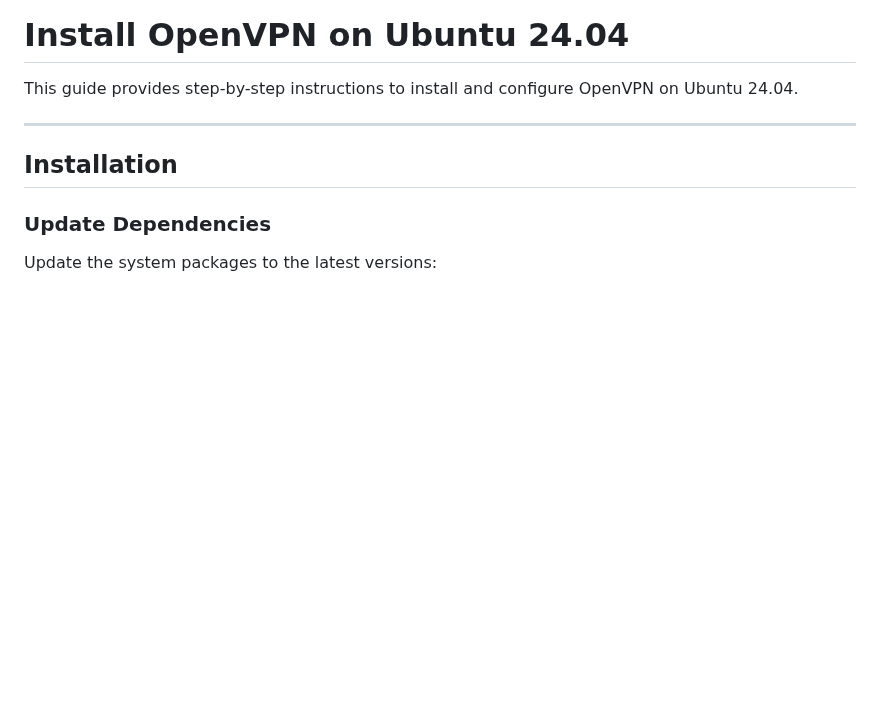
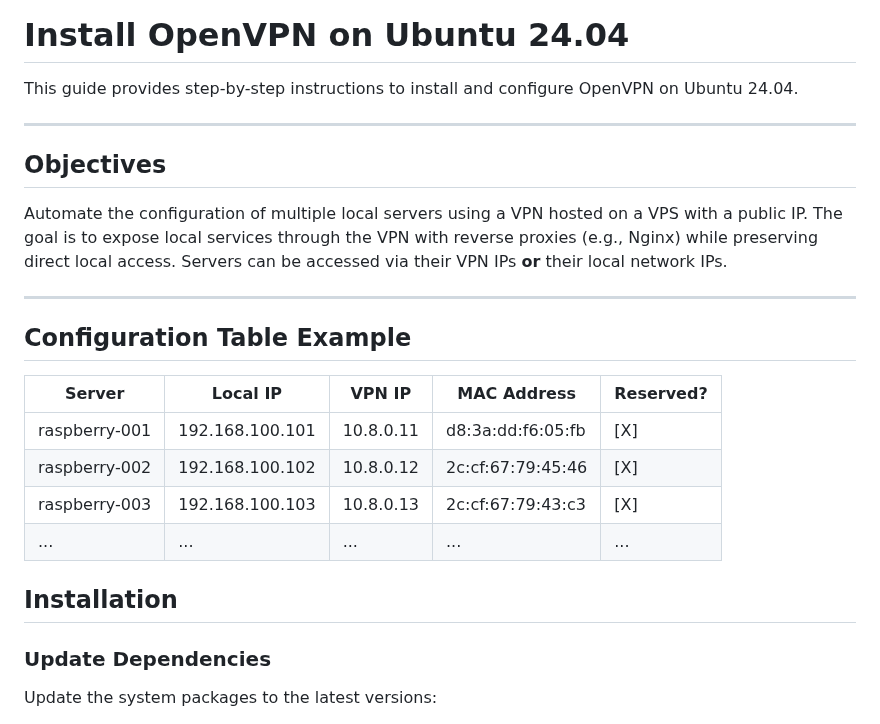
Before and after one commit to luis122448/developer-server, a Markdown page: vpn/README.md, the part around the change. Drawn GitHub-style; blank space fills up the shorter version.

Commit message:
docs: update README.md, for Objetives

```diff
--- a/vpn/README.md
+++ b/vpn/README.md
@@ -3,6 +3,21 @@
 This guide provides step-by-step instructions to install and configure OpenVPN on Ubuntu 24.04.
 
 ---
+
+## Objectives
+
+Automate the configuration of multiple local servers using a VPN hosted on a VPS with a public IP. The goal is to expose local services through the VPN with reverse proxies (e.g., Nginx) while preserving direct local access. Servers can be accessed via their VPN IPs **or** their local network IPs.
+
+---
+
+## Configuration Table Example
+
+| Server        | Local IP         | VPN IP    | MAC Address         | Reserved? |
+|---------------|------------------|-----------|---------------------|-----------|
+| raspberry-001 | 192.168.100.101  | 10.8.0.11 | d8:3a:dd:f6:05:fb   | [X]      |
+| raspberry-002 | 192.168.100.102  | 10.8.0.12 | 2c:cf:67:79:45:46   | [X]      |
+| raspberry-003 | 192.168.100.103  | 10.8.0.13 | 2c:cf:67:79:43:c3   | [X]      |
+| ... | ...  | ... | ...   | ...      |
 
 ## Installation
 
```
